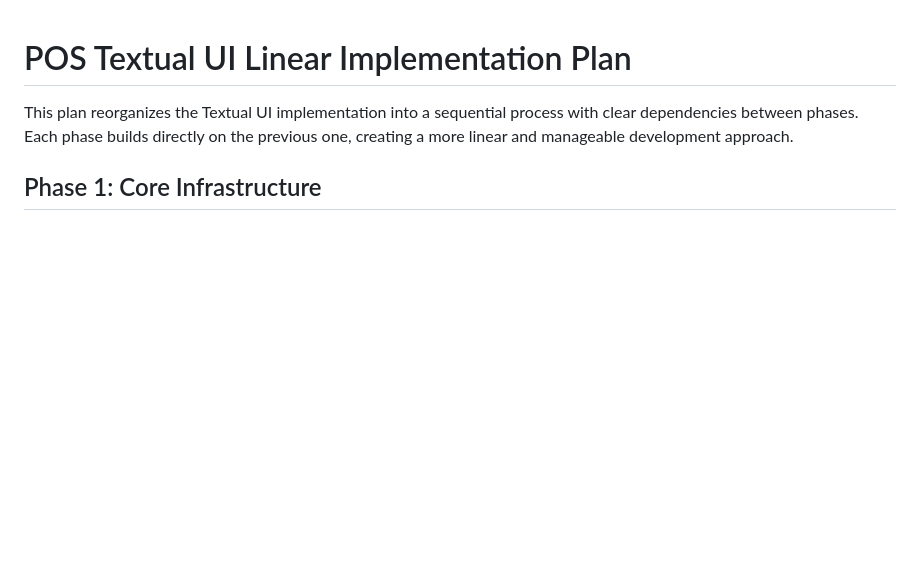
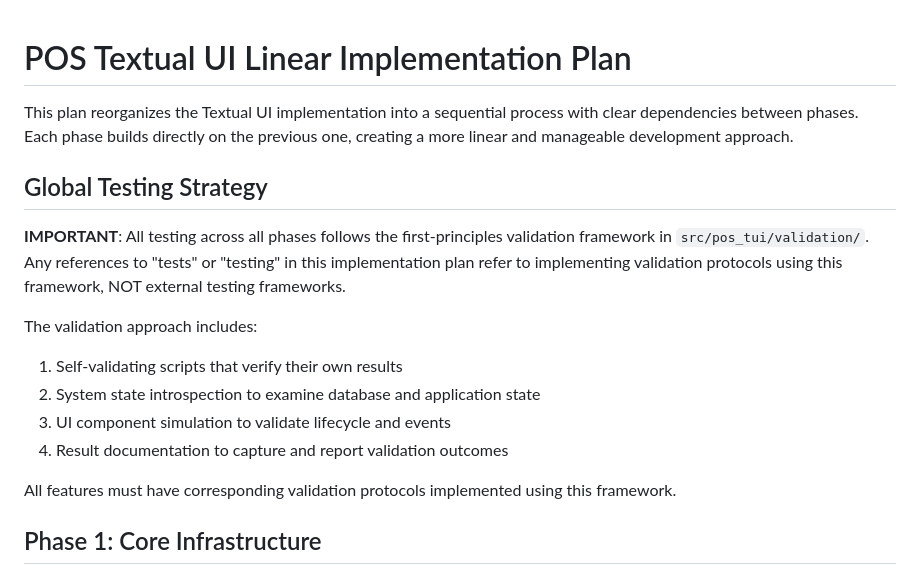
Before and after one commit to EssejTobor/POS, a Markdown page: docs/IMPLEMENTATION_PLAN.md, the part around the change printed below. Rendered like a GitHub page; blank space fills up the shorter version.

```diff
--- a/docs/IMPLEMENTATION_PLAN.md
+++ b/docs/IMPLEMENTATION_PLAN.md
@@ -1,7 +1,18 @@
-
 # POS Textual UI Linear Implementation Plan
 
 This plan reorganizes the Textual UI implementation into a sequential process with clear dependencies between phases. Each phase builds directly on the previous one, creating a more linear and manageable development approach.
+
+## Global Testing Strategy
+
+**IMPORTANT**: All testing across all phases follows the first-principles validation framework in `src/pos_tui/validation/`. Any references to "tests" or "testing" in this implementation plan refer to implementing validation protocols using this framework, NOT external testing frameworks.
+
+The validation approach includes:
+1. Self-validating scripts that verify their own results
+2. System state introspection to examine database and application state
+3. UI component simulation to validate lifecycle and events
+4. Result documentation to capture and report validation outcomes
+
+All features must have corresponding validation protocols implemented using this framework.
 
 ## Phase 1: Core Infrastructure
 
```
Also changed, not shown: other parts of docs/IMPLEMENTATION_PLAN.md (+75 -45 lines).
